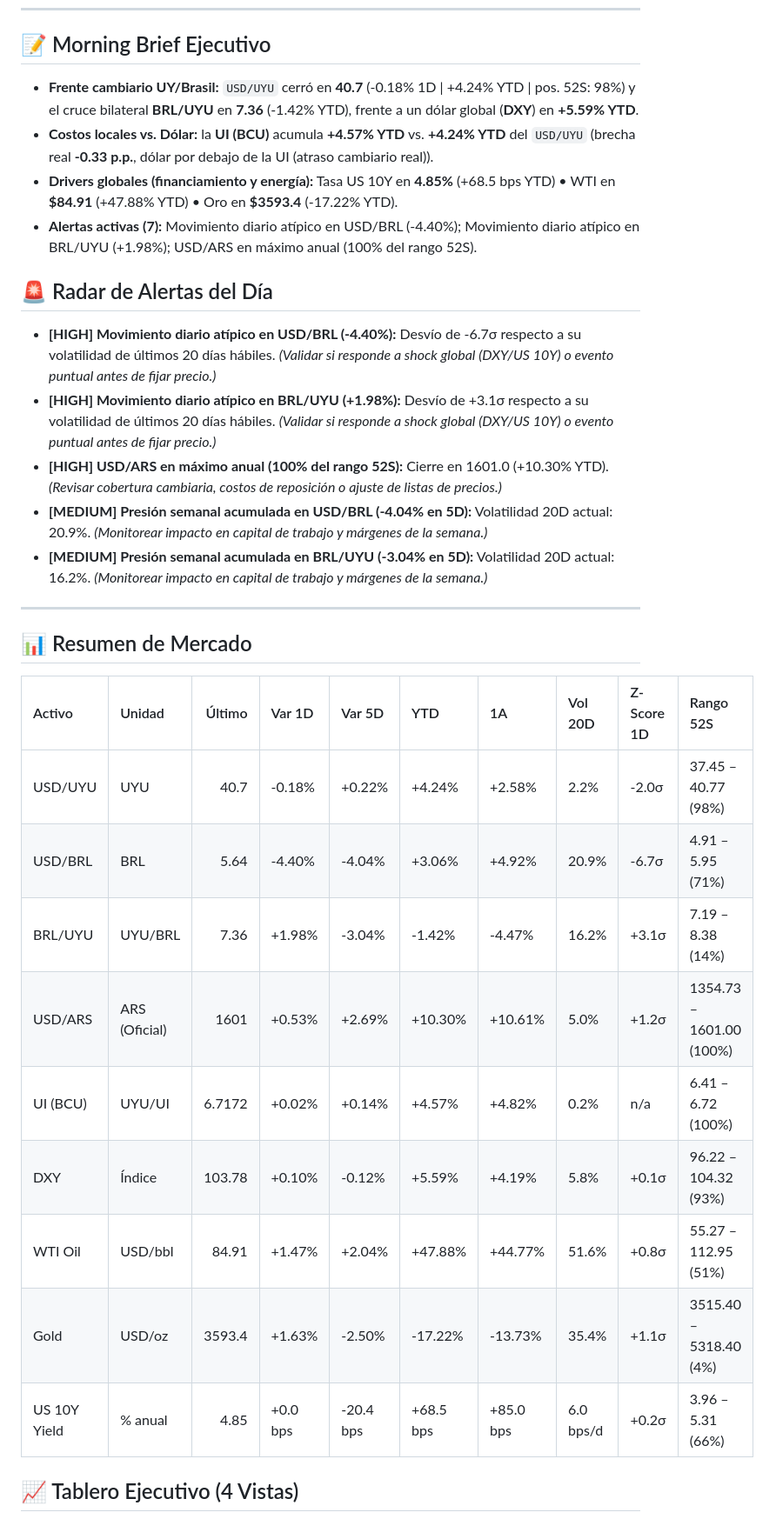
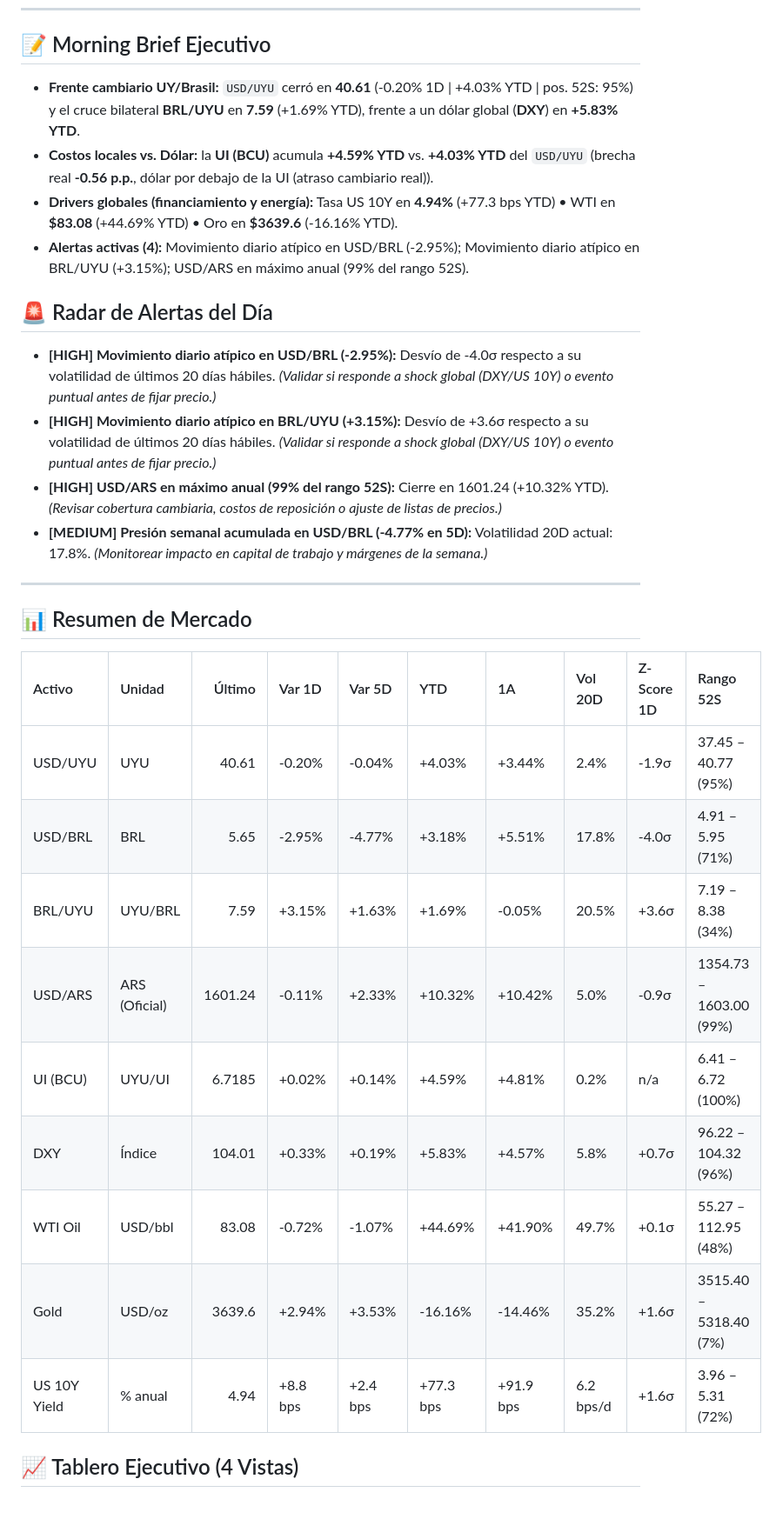
Before and after one commit to Fabricio552/tablero-macroeconomico, a Markdown page: README.md, the part around one of its changes. Shown at 87% size. GitHub-like rendering.

```diff
--- a/README.md
+++ b/README.md
@@ -10,32 +10,31 @@ Pipeline automatizado en Python orientado a **decisión financiera y gestión de
 ---
 
 ## 📝 Morning Brief Ejecutivo
-- **Frente cambiario UY/Brasil:** `USD/UYU` cerró en **40.7** (-0.18% 1D | +4.24% YTD | pos. 52S: 98%) y el cruce bilateral **BRL/UYU** en **7.36** (-1.42% YTD), frente a un dólar global (**DXY**) en **+5.59% YTD**.
-- **Costos locales vs. Dólar:** la **UI (BCU)** acumula **+4.57% YTD** vs. **+4.24% YTD** del `USD/UYU` (brecha real **-0.33 p.p.**, dólar por debajo de la UI (atraso cambiario real)).
-- **Drivers globales (financiamiento y energía):** Tasa US 10Y en **4.85%** (+68.5 bps YTD) • WTI en **$84.91** (+47.88% YTD) • Oro en **$3593.4** (-17.22% YTD).
-- **Alertas activas (7):** Movimiento diario atípico en USD/BRL (-4.40%); Movimiento diario atípico en BRL/UYU (+1.98%); USD/ARS en máximo anual (100% del rango 52S).
+- **Frente cambiario UY/Brasil:** `USD/UYU` cerró en **40.61** (-0.20% 1D | +4.03% YTD | pos. 52S: 95%) y el cruce bilateral **BRL/UYU** en **7.59** (+1.69% YTD), frente a un dólar global (**DXY**) en **+5.83% YTD**.
+- **Costos locales vs. Dólar:** la **UI (BCU)** acumula **+4.59% YTD** vs. **+4.03% YTD** del `USD/UYU` (brecha real **-0.56 p.p.**, dólar por debajo de la UI (atraso cambiario real)).
+- **Drivers globales (financiamiento y energía):** Tasa US 10Y en **4.94%** (+77.3 bps YTD) • WTI en **$83.08** (+44.69% YTD) • Oro en **$3639.6** (-16.16% YTD).
+- **Alertas activas (4):** Movimiento diario atípico en USD/BRL (-2.95%); Movimiento diario atípico en BRL/UYU (+3.15%); USD/ARS en máximo anual (99% del rango 52S).
 
 ## 🚨 Radar de Alertas del Día
-- **[HIGH] Movimiento diario atípico en USD/BRL (-4.40%):** Desvío de -6.7σ respecto a su volatilidad de últimos 20 días hábiles. *(Validar si responde a shock global (DXY/US 10Y) o evento puntual antes de fijar precio.)*
-- **[HIGH] Movimiento diario atípico en BRL/UYU (+1.98%):** Desvío de +3.1σ respecto a su volatilidad de últimos 20 días hábiles. *(Validar si responde a shock global (DXY/US 10Y) o evento puntual antes de fijar precio.)*
-- **[HIGH] USD/ARS en máximo anual (100% del rango 52S):** Cierre en 1601.0 (+10.30% YTD). *(Revisar cobertura cambiaria, costos de reposición o ajuste de listas de precios.)*
-- **[MEDIUM] Presión semanal acumulada en USD/BRL (-4.04% en 5D):** Volatilidad 20D actual: 20.9%. *(Monitorear impacto en capital de trabajo y márgenes de la semana.)*
-- **[MEDIUM] Presión semanal acumulada en BRL/UYU (-3.04% en 5D):** Volatilidad 20D actual: 16.2%. *(Monitorear impacto en capital de trabajo y márgenes de la semana.)*
+- **[HIGH] Movimiento diario atípico en USD/BRL (-2.95%):** Desvío de -4.0σ respecto a su volatilidad de últimos 20 días hábiles. *(Validar si responde a shock global (DXY/US 10Y) o evento puntual antes de fijar precio.)*
+- **[HIGH] Movimiento diario atípico en BRL/UYU (+3.15%):** Desvío de +3.6σ respecto a su volatilidad de últimos 20 días hábiles. *(Validar si responde a shock global (DXY/US 10Y) o evento puntual antes de fijar precio.)*
+- **[HIGH] USD/ARS en máximo anual (99% del rango 52S):** Cierre en 1601.24 (+10.32% YTD). *(Revisar cobertura cambiaria, costos de reposición o ajuste de listas de precios.)*
+- **[MEDIUM] Presión semanal acumulada en USD/BRL (-4.77% en 5D):** Volatilidad 20D actual: 17.8%. *(Monitorear impacto en capital de trabajo y márgenes de la semana.)*
 
 ---
 
 ## 📊 Resumen de Mercado
-| Activo       | Unidad        |    Último | Var 1D   | Var 5D    | YTD       | 1A        | Vol 20D   | Z-Score 1D   | Rango 52S                |
-|:-------------|:--------------|----------:|:---------|:----------|:----------|:----------|:----------|:-------------|:-------------------------|
-| USD/UYU      | UYU           |   40.7    | -0.18%   | +0.22%    | +4.24%    | +2.58%    | 2.2%      | -2.0σ        | 37.45 – 40.77 (98%)      |
-| USD/BRL      | BRL           |    5.64   | -4.40%   | -4.04%    | +3.06%    | +4.92%    | 20.9%     | -6.7σ        | 4.91 – 5.95 (71%)        |
-| BRL/UYU      | UYU/BRL       |    7.36   | +1.98%   | -3.04%    | -1.42%    | -4.47%    | 16.2%     | +3.1σ        | 7.19 – 8.38 (14%)        |
-| USD/ARS      | ARS (Oficial) | 1601      | +0.53%   | +2.69%    | +10.30%   | +10.61%   | 5.0%      | +1.2σ        | 1354.73 – 1601.00 (100%) |
-| UI (BCU)     | UYU/UI        |    6.7172 | +0.02%   | +0.14%    | +4.57%    | +4.82%    | 0.2%      | n/a          | 6.41 – 6.72 (100%)       |
-| DXY          | Índice        |  103.78   | +0.10%   | -0.12%    | +5.59%    | +4.19%    | 5.8%      | +0.1σ        | 96.22 – 104.32 (93%)     |
-| WTI Oil      | USD/bbl       |   84.91   | +1.47%   | +2.04%    | +47.88%   | +44.77%   | 51.6%     | +0.8σ        | 55.27 – 112.95 (51%)     |
-| Gold         | USD/oz        | 3593.4    | +1.63%   | -2.50%    | -17.22%   | -13.73%   | 35.4%     | +1.1σ        | 3515.40 – 5318.40 (4%)   |
-| US 10Y Yield | % anual       |    4.85   | +0.0 bps | -20.4 bps | +68.5 bps | +85.0 bps | 6.0 bps/d | +0.2σ        | 3.96 – 5.31 (66%)        |
+| Activo       | Unidad        |    Último | Var 1D   | Var 5D   | YTD       | 1A        | Vol 20D   | Z-Score 1D   | Rango 52S               |
+|:-------------|:--------------|----------:|:---------|:---------|:----------|:----------|:----------|:-------------|:------------------------|
+| USD/UYU      | UYU           |   40.61   | -0.20%   | -0.04%   | +4.03%    | +3.44%    | 2.4%      | -1.9σ        | 37.45 – 40.77 (95%)     |
+| USD/BRL      | BRL           |    5.65   | -2.95%   | -4.77%   | +3.18%    | +5.51%    | 17.8%     | -4.0σ        | 4.91 – 5.95 (71%)       |
+| BRL/UYU      | UYU/BRL       |    7.59   | +3.15%   | +1.63%   | +1.69%    | -0.05%    | 20.5%     | +3.6σ        | 7.19 – 8.38 (34%)       |
+| USD/ARS      | ARS (Oficial) | 1601.24   | -0.11%   | +2.33%   | +10.32%   | +10.42%   | 5.0%      | -0.9σ        | 1354.73 – 1603.00 (99%) |
+| UI (BCU)     | UYU/UI        |    6.7185 | +0.02%   | +0.14%   | +4.59%    | +4.81%    | 0.2%      | n/a          | 6.41 – 6.72 (100%)      |
+| DXY          | Índice        |  104.01   | +0.33%   | +0.19%   | +5.83%    | +4.57%    | 5.8%      | +0.7σ        | 96.22 – 104.32 (96%)    |
+| WTI Oil      | USD/bbl       |   83.08   | -0.72%   | -1.07%   | +44.69%   | +41.90%   | 49.7%     | +0.1σ        | 55.27 – 112.95 (48%)    |
+| Gold         | USD/oz        | 3639.6    | +2.94%   | +3.53%   | -16.16%   | -14.46%   | 35.2%     | +1.6σ        | 3515.40 – 5318.40 (7%)  |
+| US 10Y Yield | % anual       |    4.94   | +8.8 bps | +2.4 bps | +77.3 bps | +91.9 bps | 6.2 bps/d | +1.6σ        | 3.96 – 5.31 (72%)       |
 
 ## 📈 Tablero Ejecutivo (4 Vistas)
 ![Dashboard Macro](./output/macro_dashboard.png)
```
Also changed, not shown: other parts of README.md (+1 -1 lines), output/macro_dashboard.png, 4 other files.
